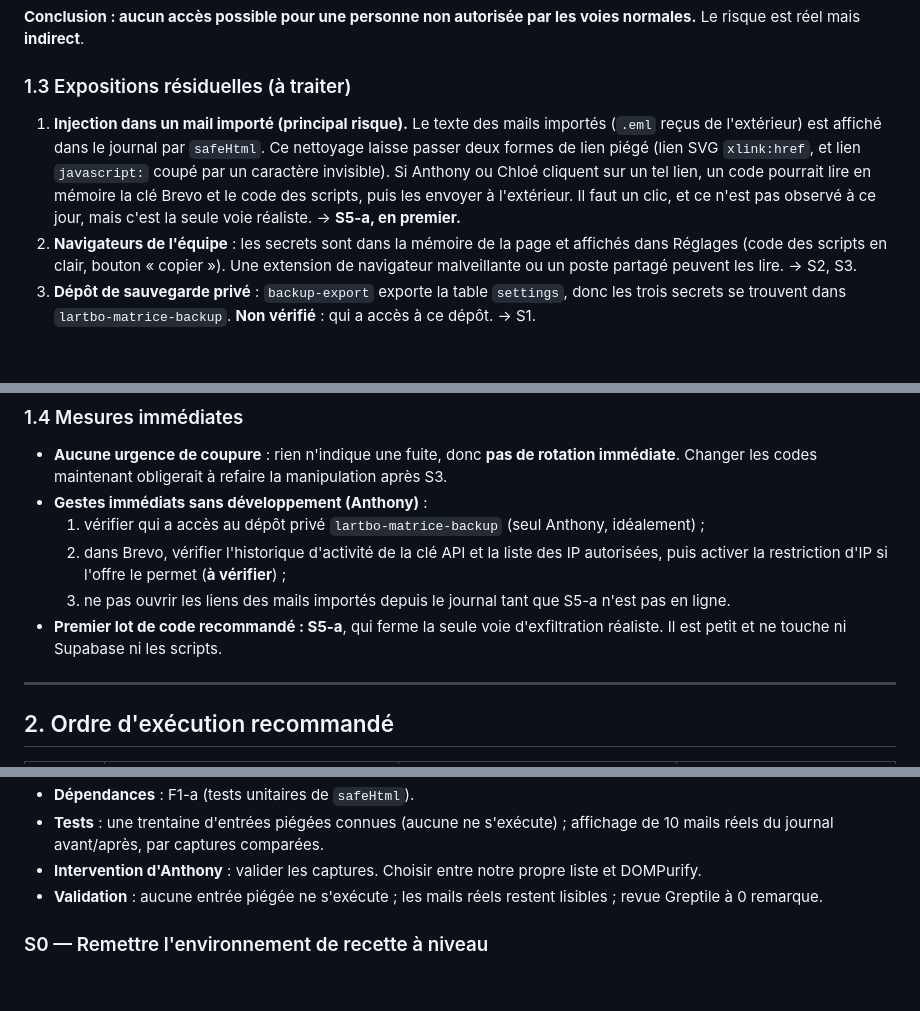
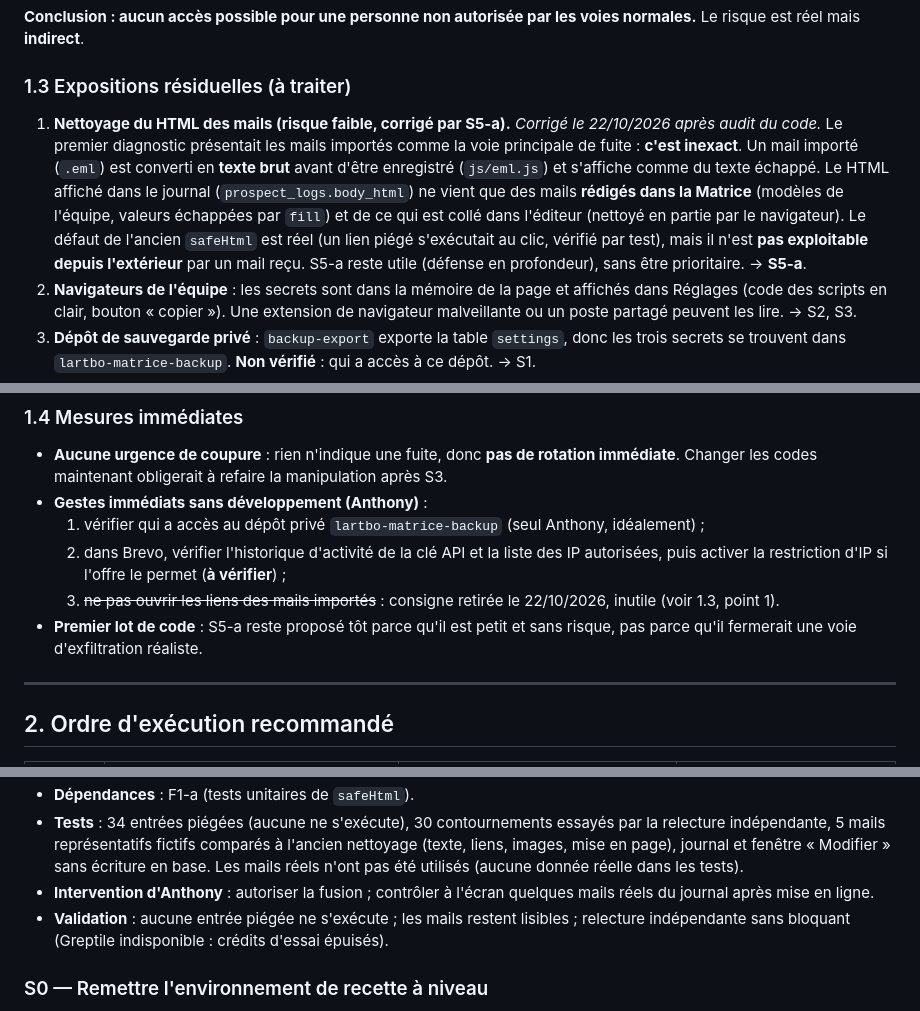
Before and after one commit to Antcb/lartbo-matrice, a Markdown page: PLAN_SECURITE.md, 3 parts joined by grey strips. GitHub-like rendering; blank space fills up the shorter version.

```diff
--- a/PLAN_SECURITE.md
+++ b/PLAN_SECURITE.md
@@ -29,7 +29,7 @@ Aucune valeur de secret n'apparaît dans ce document. Les comparaisons avec l'hi
 **Conclusion : aucun accès possible pour une personne non autorisée par les voies normales.** Le risque est réel mais **indirect**.
 
 ### 1.3 Expositions résiduelles (à traiter)
-1. **Injection dans un mail importé (principal risque).** Le texte des mails importés (`.eml` reçus de l'extérieur) est affiché dans le journal par `safeHtml`. Ce nettoyage laisse passer deux formes de lien piégé (lien SVG `xlink:href`, et lien `javascript:` coupé par un caractère invisible). Si Anthony ou Chloé cliquent sur un tel lien, un code pourrait lire en mémoire la clé Brevo et le code des scripts, puis les envoyer à l'extérieur. Il faut un clic, et ce n'est pas observé à ce jour, mais c'est la seule voie réaliste. → **S5-a, en premier.**
+1. **Nettoyage du HTML des mails (risque faible, corrigé par S5-a).** *Corrigé le 22/10/2026 après audit du code.* Le premier diagnostic présentait les mails importés comme la voie principale de fuite : **c'est inexact**. Un mail importé (`.eml`) est converti en **texte brut** avant d'être enregistré (`js/eml.js`) et s'affiche comme du texte échappé. Le HTML affiché dans le journal (`prospect_logs.body_html`) ne vient que des mails **rédigés dans la Matrice** (modèles de l'équipe, valeurs échappées par `fill`) et de ce qui est collé dans l'éditeur (nettoyé en partie par le navigateur). Le défaut de l'ancien `safeHtml` est réel (un lien piégé s'exécutait au clic, vérifié par test), mais il n'est **pas exploitable depuis l'extérieur** par un mail reçu. S5-a reste utile (défense en profondeur), sans être prioritaire. → **S5-a**.
 2. **Navigateurs de l'équipe** : les secrets sont dans la mémoire de la page et affichés dans Réglages (code des scripts en clair, bouton « copier »). Une extension de navigateur malveillante ou un poste partagé peuvent les lire. → S2, S3.
 3. **Dépôt de sauvegarde privé** : `backup-export` exporte la table `settings`, donc les trois secrets se trouvent dans `lartbo-matrice-backup`. **Non vérifié** : qui a accès à ce dépôt. → S1.
 4. **Script de prospection** : le secret est écrit en clair dans le code de `Prospection.gs` (copié depuis Réglages), alors que `Code.gs` le range déjà dans les propriétés du script. → S3-b.
@@ -40,8 +40,8 @@ Aucune valeur de secret n'apparaît dans ce document. Les comparaisons avec l'hi
 - **Gestes immédiats sans développement (Anthony)** :
   1. vérifier qui a accès au dépôt privé `lartbo-matrice-backup` (seul Anthony, idéalement) ;
   2. dans Brevo, vérifier l'historique d'activité de la clé API et la liste des IP autorisées, puis activer la restriction d'IP si l'offre le permet (**à vérifier**) ;
-  3. ne pas ouvrir les liens des mails importés depuis le journal tant que S5-a n'est pas en ligne.
-- **Premier lot de code recommandé : S5-a**, qui ferme la seule voie d'exfiltration réaliste. Il est petit et ne touche ni Supabase ni les scripts.
+  3. ~~ne pas ouvrir les liens des mails importés~~ : consigne retirée le 22/10/2026, inutile (voir 1.3, point 1).
+- **Premier lot de code** : S5-a reste proposé tôt parce qu'il est petit et sans risque, pas parce qu'il fermerait une voie d'exfiltration réaliste.
 
 ---
 
@@ -125,7 +125,7 @@ Aucune valeur de secret n'apparaît dans ce document. Les comparaisons avec l'hi
 - **Dépendances** : F1-a (tests unitaires de `safeHtml`).
-- **Tests** : une trentaine d'entrées piégées connues (aucune ne s'exécute) ; affichage de 10 mails réels du journal avant/après, par captures comparées.
-- **Intervention d'Anthony** : valider les captures. Choisir entre notre propre liste et DOMPurify.
-- **Validation** : aucune entrée piégée ne s'exécute ; les mails réels restent lisibles ; revue Greptile à 0 remarque.
+- **Tests** : 34 entrées piégées (aucune ne s'exécute), 30 contournements essayés par la relecture indépendante, 5 mails représentatifs fictifs comparés à l'ancien nettoyage (texte, liens, images, mise en page), journal et fenêtre « Modifier » sans écriture en base. Les mails réels n'ont pas été utilisés (aucune donnée réelle dans les tests).
+- **Intervention d'Anthony** : autoriser la fusion ; contrôler à l'écran quelques mails réels du journal après mise en ligne.
+- **Validation** : aucune entrée piégée ne s'exécute ; les mails restent lisibles ; relecture indépendante sans bloquant (Greptile indisponible : crédits d'essai épuisés).
 
 ### S0 — Remettre l'environnement de recette à niveau
 - **Objectif** : pouvoir tester toute modification Supabase **sans toucher la production**.
```
Also changed, not shown: other parts of PLAN_SECURITE.md (+9 -9 lines).
